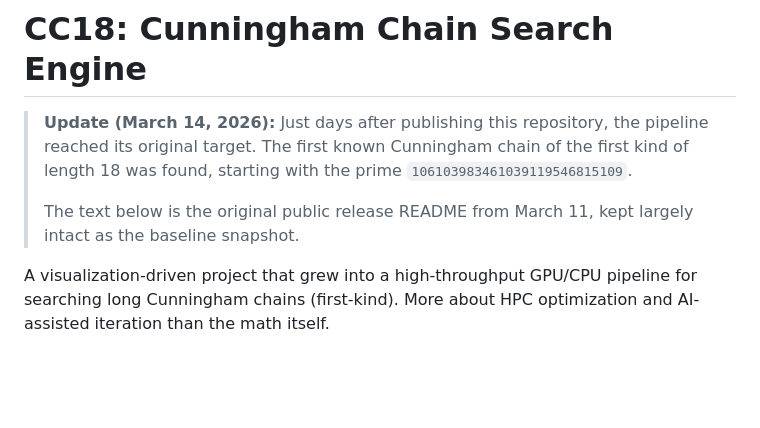
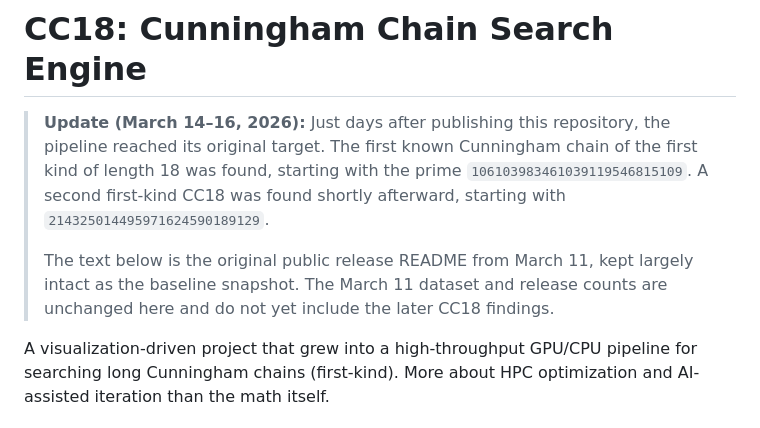
Before and after one commit to nmicic/cunningham-chain-search, a Markdown page: README.md, the part around the change. Drawn GitHub-style; blank space fills up the shorter version.

Commit message:
Document second first-kind CC18 in README

```diff
--- a/README.md
+++ b/README.md
@@ -1,8 +1,8 @@
 # CC18: Cunningham Chain Search Engine
 
-> **Update (March 14, 2026):** Just days after publishing this repository, the pipeline reached its original target. The first known Cunningham chain of the first kind of length 18 was found, starting with the prime `106103983461039119546815109`.
+> **Update (March 14–16, 2026):** Just days after publishing this repository, the pipeline reached its original target. The first known Cunningham chain of the first kind of length 18 was found, starting with the prime `106103983461039119546815109`. A second first-kind CC18 was found shortly afterward, starting with `214325014495971624590189129`.
 >
-> The text below is the original public release README from March 11, kept largely intact as the baseline snapshot.
+> The text below is the original public release README from March 11, kept largely intact as the baseline snapshot. The March 11 dataset and release counts are unchanged here and do not yet include the later CC18 findings.
 
 A visualization-driven project that grew into a high-throughput GPU/CPU pipeline for searching long Cunningham chains (first-kind). More about HPC optimization and AI-assisted iteration than the math itself.
 
```
